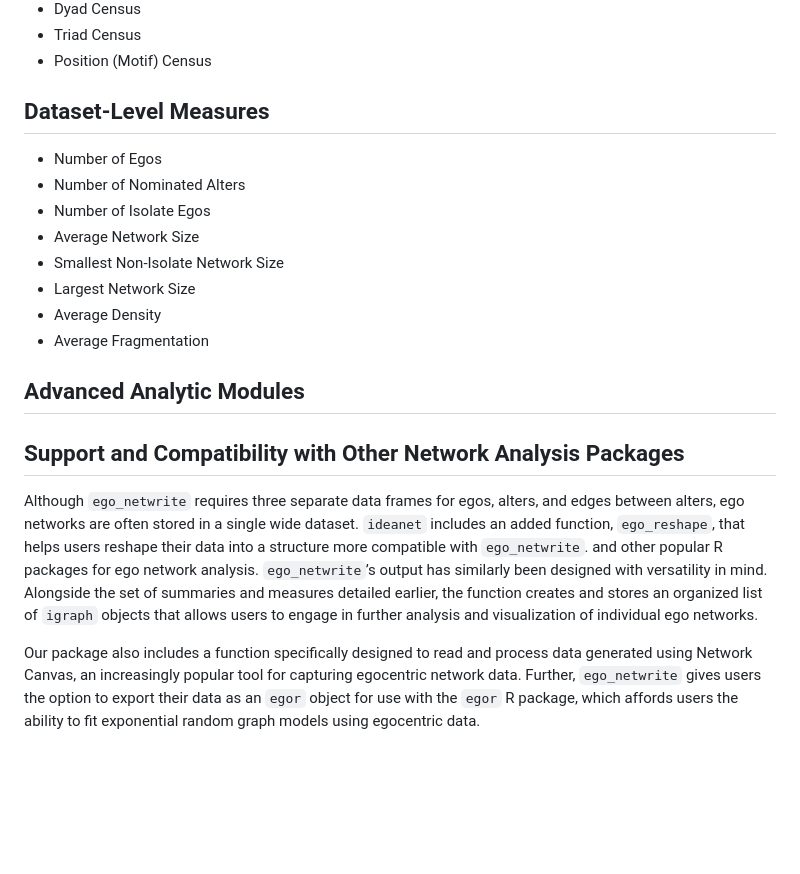
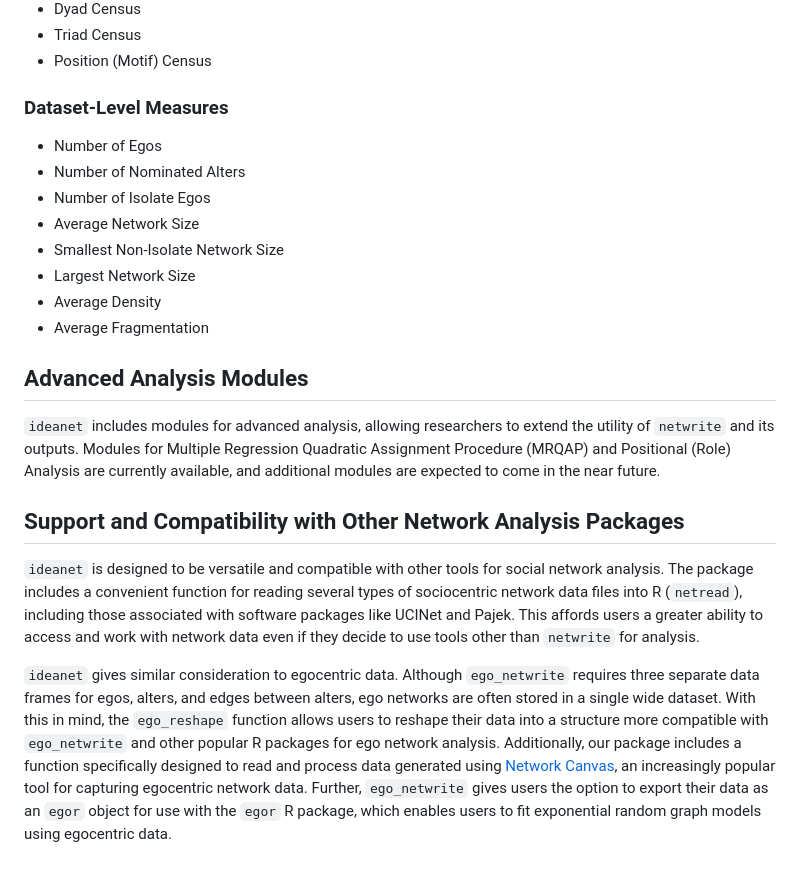
Before and after one commit to Tom-Wolff/ideanet, a Markdown page: README.md, the part around one of its changes. Drawn GitHub-style; blank space fills up the shorter version.

Commit message:
Update README.md
Full draft complete

```diff
--- a/README.md
+++ b/README.md
@@ -79,7 +79,7 @@ Users applying `ideanet` to sociocentric data can use the `netwrite` function to
 - Triad Census
 - Position (Motif) Census
 
-## Dataset-Level Measures
+### Dataset-Level Measures
 
 - Number of Egos
 - Number of Nominated Alters
@@ -90,11 +90,12 @@ Users applying `ideanet` to sociocentric data can use the `netwrite` function to
 - Average Density
 - Average Fragmentation
 
-## Advanced Analytic Modules
+## Advanced Analysis Modules
+
+`ideanet` includes modules for advanced analysis, allowing researchers to extend the utility of `netwrite` and its outputs. Modules for Multiple Regression Quadratic Assignment Procedure (MRQAP) and Positional (Role) Analysis are currently available, and additional modules are expected to come in the near future.
 
 ## Support and Compatibility with Other Network Analysis Packages
 
-Although `ego_netwrite` requires three separate data frames for egos, alters, and edges between alters, ego networks are often stored in a single wide dataset. `ideanet` includes an added function, `ego_reshape`, that helps users reshape their data into a structure more compatible with `ego_netwrite`. and other popular R packages for ego network analysis.  `ego_netwrite`’s output has similarly been designed with versatility in mind. Alongside the set of summaries and measures detailed earlier, the function creates and stores an organized list of `igraph` objects that allows users to engage in further analysis and visualization of individual ego networks.
+`ideanet` is designed to be versatile and compatible with other tools for social network analysis. The package includes a convenient function for reading several types of sociocentric network data files into R (`netread`), including those associated with software packages like UCINet and Pajek. This affords users a greater ability to access and work with network data even if they decide to use tools other than `netwrite` for analysis.
 
-Our package also includes a function specifically designed to read and process data generated using Network Canvas, an increasingly popular tool for capturing egocentric network data.
-Further, `ego_netwrite` gives users the option to export their data as an `egor` object for use with the `egor` R package, which affords users the ability to fit exponential random graph models using egocentric data.
+`ideanet` gives similar consideration to egocentric data. Although `ego_netwrite` requires three separate data frames for egos, alters, and edges between alters, ego networks are often stored in a single wide dataset. With this in mind, the `ego_reshape` function allows users to reshape their data into a structure more compatible with `ego_netwrite` and other popular R packages for ego network analysis. Additionally, our package includes a function specifically designed to read and process data generated using [Network Canvas](https://networkcanvas.com/), an increasingly popular tool for capturing egocentric network data. Further, `ego_netwrite` gives users the option to export their data as an `egor` object for use with the `egor` R package, which enables users to fit exponential random graph models using egocentric data.
```
Also changed, not shown: other parts of README.md (+2 -2 lines).
